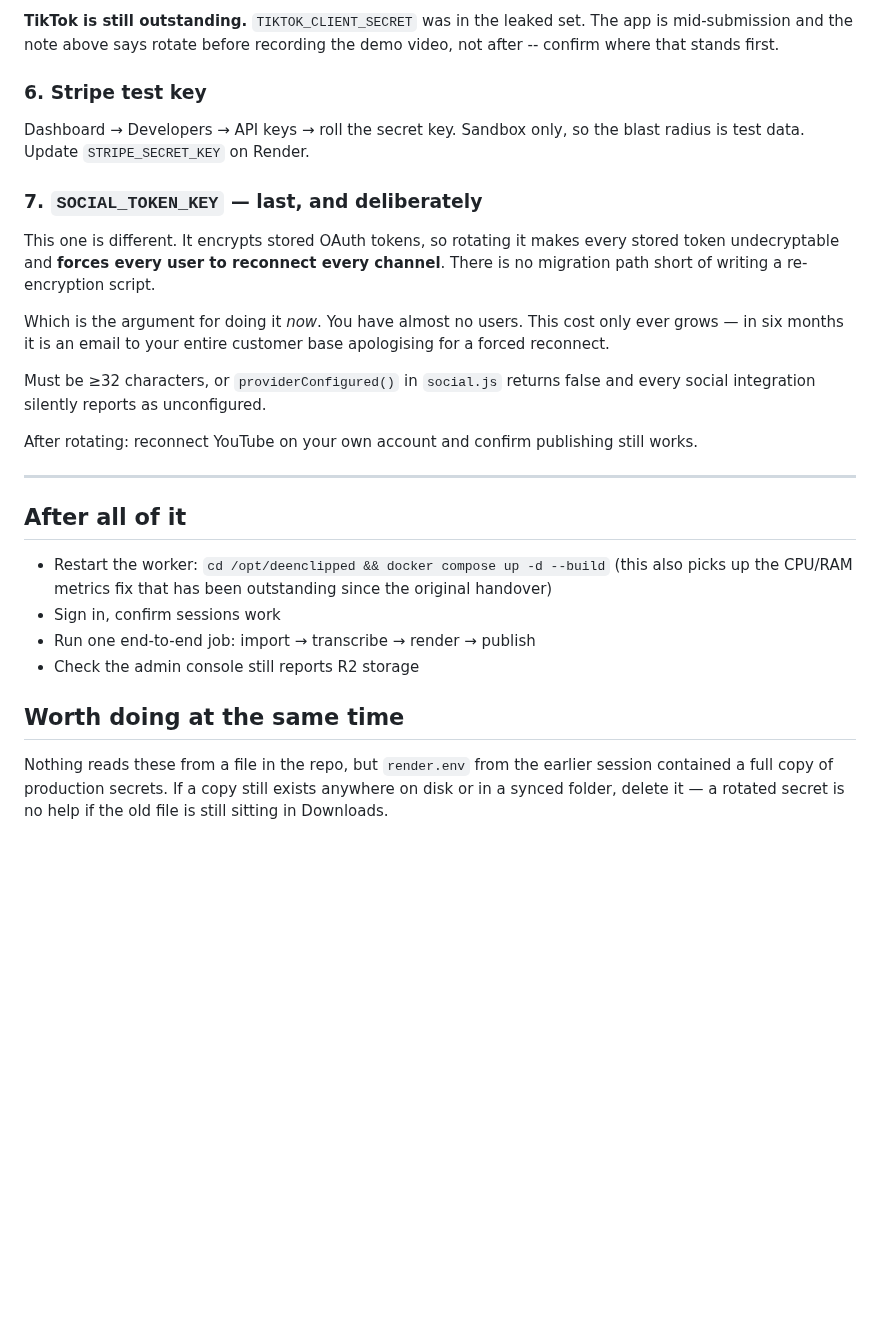
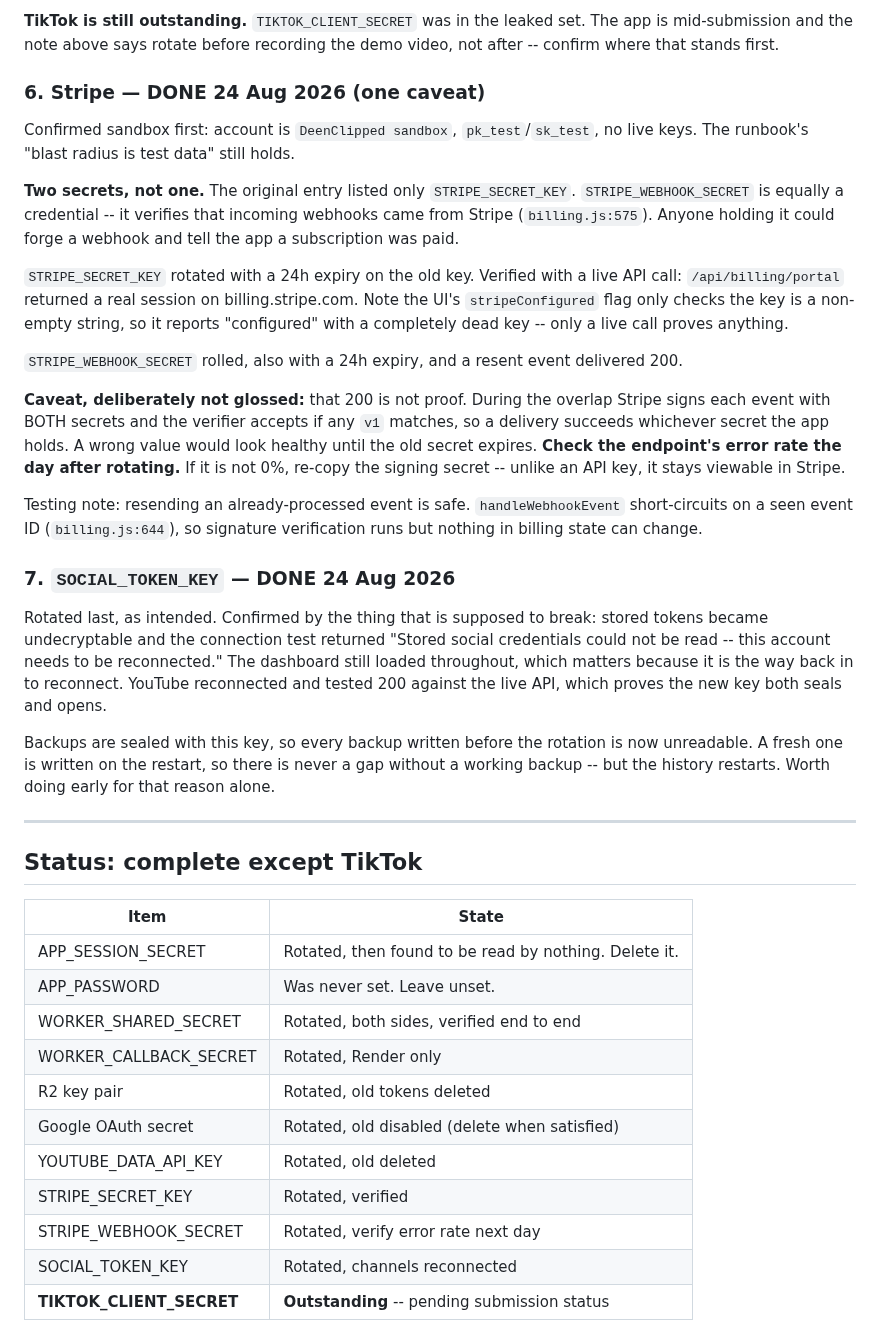
Before and after one commit to youssefchannaoui/Clip-agent-, a Markdown page: SECRET-ROTATION.md, the part around the change. GitHub-like rendering; blank space fills up the shorter version.

Commit message:
Close out the credential rotation
Everything in the runbook is rotated and verified except TikTok, which is held
pending the app submission.

Two things are written down because they would otherwise be relearned the hard
way. Stripe had two secrets, not the one the runbook listed -- the webhook
signing secret is what stops anyone forging a paid subscription. And its
rotation cannot be verified at the time it is performed: Stripe signs with both
the old and new secret during the overlap, so a delivery succeeds whichever one
the app holds, and a wrong value stays invisible until the old one expires. The
check belongs the day after.

Co-Authored-By: Claude Opus 5 (1M context) <noreply@anthropic.com>

```diff
--- a/SECRET-ROTATION.md
+++ b/SECRET-ROTATION.md
@@ -179,41 +179,64 @@ have not already looked up.
 The app is mid-submission and the note above says rotate before recording the
 demo video, not after -- confirm where that stands first.
 
-### 6. Stripe test key
+### 6. Stripe — DONE 24 Aug 2026 (one caveat)
 
-Dashboard → Developers → API keys → roll the secret key. Sandbox only, so the
-blast radius is test data. Update `STRIPE_SECRET_KEY` on Render.
+Confirmed sandbox first: account is `DeenClipped sandbox`, `pk_test`/`sk_test`,
+no live keys. The runbook's "blast radius is test data" still holds.
 
-### 7. `SOCIAL_TOKEN_KEY` — last, and deliberately
+**Two secrets, not one.** The original entry listed only `STRIPE_SECRET_KEY`.
+`STRIPE_WEBHOOK_SECRET` is equally a credential -- it verifies that incoming
+webhooks came from Stripe (`billing.js:575`). Anyone holding it could forge a
+webhook and tell the app a subscription was paid.
 
-This one is different. It encrypts stored OAuth tokens, so rotating it makes
-every stored token undecryptable and **forces every user to reconnect every
-channel**. There is no migration path short of writing a re-encryption script.
+`STRIPE_SECRET_KEY` rotated with a 24h expiry on the old key. Verified with a
+live API call: `/api/billing/portal` returned a real session on
+billing.stripe.com. Note the UI's `stripeConfigured` flag only checks the key is
+a non-empty string, so it reports "configured" with a completely dead key --
+only a live call proves anything.
 
-Which is the argument for doing it *now*. You have almost no users. This cost
-only ever grows — in six months it is an email to your entire customer base
-apologising for a forced reconnect.
+`STRIPE_WEBHOOK_SECRET` rolled, also with a 24h expiry, and a resent event
+delivered 200.
 
-Must be ≥32 characters, or `providerConfigured()` in `social.js` returns false
-and every social integration silently reports as unconfigured.
+**Caveat, deliberately not glossed:** that 200 is not proof. During the overlap
+Stripe signs each event with BOTH secrets and the verifier accepts if any `v1`
+matches, so a delivery succeeds whichever secret the app holds. A wrong value
+would look healthy until the old secret expires. **Check the endpoint's error
+rate the day after rotating.** If it is not 0%, re-copy the signing secret --
+unlike an API key, it stays viewable in Stripe.
 
-After rotating: reconnect YouTube on your own account and confirm publishing
-still works.
+Testing note: resending an already-processed event is safe.
+`handleWebhookEvent` short-circuits on a seen event ID (`billing.js:644`), so
+signature verification runs but nothing in billing state can change.
+
+### 7. `SOCIAL_TOKEN_KEY` — DONE 24 Aug 2026
+
+Rotated last, as intended. Confirmed by the thing that is supposed to break:
+stored tokens became undecryptable and the connection test returned "Stored
+social credentials could not be read -- this account needs to be reconnected."
+The dashboard still loaded throughout, which matters because it is the way back
+in to reconnect. YouTube reconnected and tested 200 against the live API, which
+proves the new key both seals and opens.
+
+Backups are sealed with this key, so every backup written before the rotation is
+now unreadable. A fresh one is written on the restart, so there is never a gap
+without a working backup -- but the history restarts. Worth doing early for that
+reason alone.
 
 ---
 
-## After all of it
+## Status: complete except TikTok
 
-- Restart the worker: `cd /opt/deenclipped && docker compose up -d --build`
-  (this also picks up the CPU/RAM metrics fix that has been outstanding since
-  the original handover)
-- Sign in, confirm sessions work
-- Run one end-to-end job: import → transcribe → render → publish
-- Check the admin console still reports R2 storage
-
-## Worth doing at the same time
-
-Nothing reads these from a file in the repo, but `render.env` from the earlier
-session contained a full copy of production secrets. If a copy still exists
-anywhere on disk or in a synced folder, delete it — a rotated secret is no help
-if the old file is still sitting in Downloads.
+| Item | State |
+|---|---|
+| APP_SESSION_SECRET | Rotated, then found to be read by nothing. Delete it. |
+| APP_PASSWORD | Was never set. Leave unset. |
+| WORKER_SHARED_SECRET | Rotated, both sides, verified end to end |
+| WORKER_CALLBACK_SECRET | Rotated, Render only |
+| R2 key pair | Rotated, old tokens deleted |
+| Google OAuth secret | Rotated, old disabled (delete when satisfied) |
+| YOUTUBE_DATA_API_KEY | Rotated, old deleted |
+| STRIPE_SECRET_KEY | Rotated, verified |
+| STRIPE_WEBHOOK_SECRET | Rotated, verify error rate next day |
+| SOCIAL_TOKEN_KEY | Rotated, channels reconnected |
+| **TIKTOK_CLIENT_SECRET** | **Outstanding** -- pending submission status |
```
